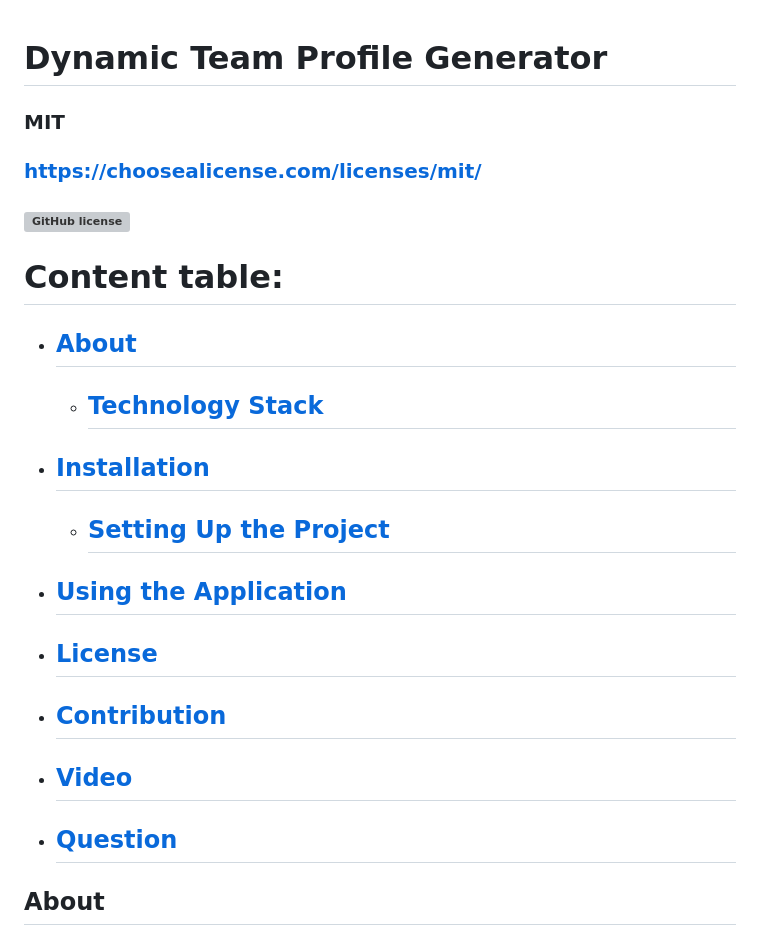
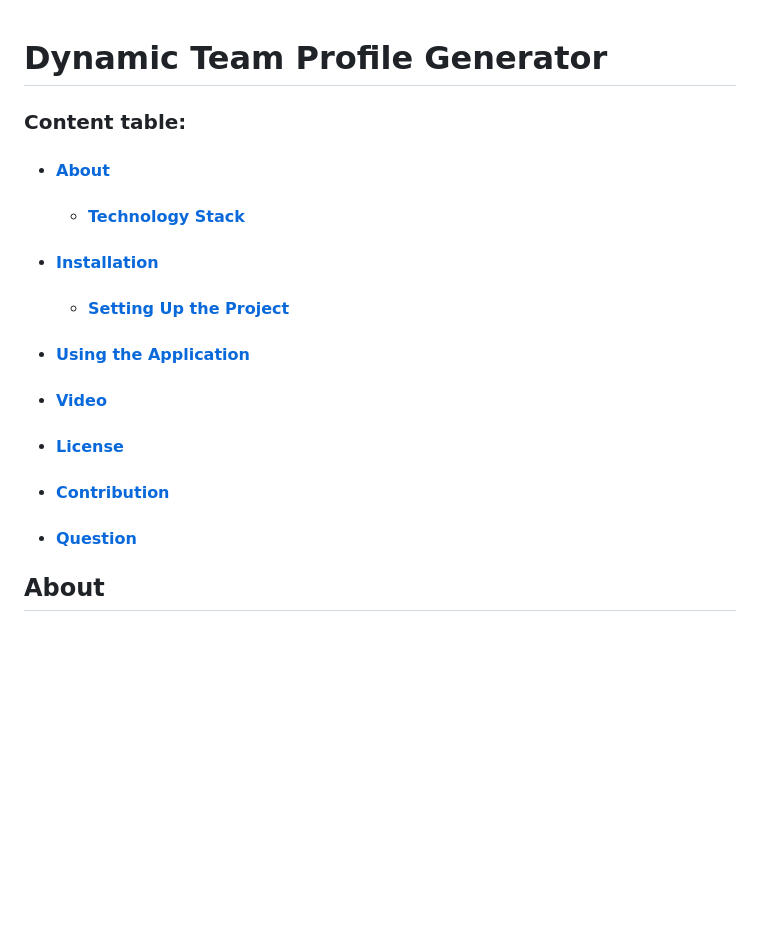
Before and after one commit to alex-bahena/Dynamic-team-profile-generator, a Markdown page: README.md, the part around one of its changes. Drawn GitHub-style; blank space fills up the shorter version; grey boxes are pictures that could not be loaded.

Commit message:
Update README.md
content table - links testing

```diff
--- a/README.md
+++ b/README.md
@@ -1,18 +1,14 @@
 # Dynamic Team Profile Generator
- ### MIT
- ### https://choosealicense.com/licenses/mit/
- ### ![GitHub license](https://img.shields.io/github/license/Naereen/StrapDown.js.svg)
 
-  # Content table:
-  - ## [About](#about)
-    - ## [Technology Stack](#technology-stack)
-  - ## [Installation](#installation)
-    - ## [Setting Up the Project](#setting-up-the-project)
-  - ## [Using the Application](#using-the-application)
-  - ## [License](#license)
-  - ## [Contribution](#collaborators)
-  - ## [Video](#video)
-  - ## [Question](#questions)
-
+  ### Content table:
+  - #### [About](#about)
+    - #### [Technology Stack](#technology-stack)
+  - #### [Installation](#installation)
+    - #### [Setting Up the Project](#setting-up-the-project)
+  - #### [Using the Application](#using-the-application)
+  - #### [Video](#video)
+  - #### [License](#license)
+  - #### [Contribution](#collaborators)
+  - #### [Question](#questions)
 
 ## About
```
Also changed, not shown: other parts of README.md (+5 -0 lines).
